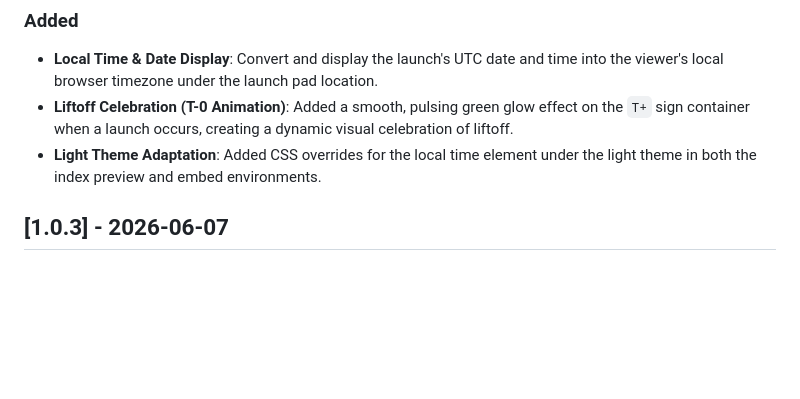
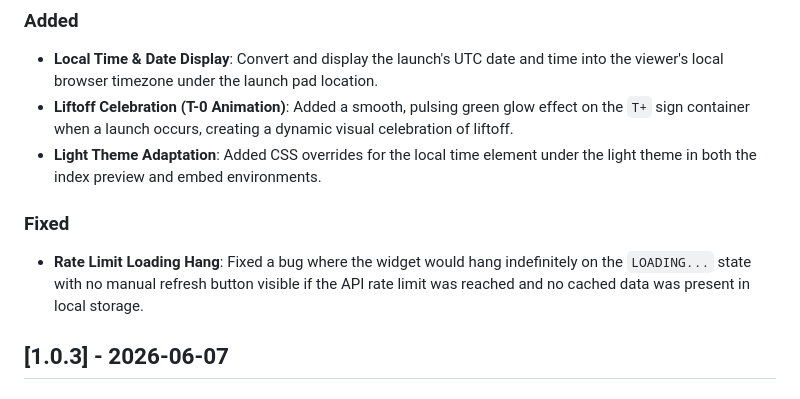
Before and after one commit to darkrain-nl/space-flight-widget, a Markdown page: CHANGELOG.md, the part around the change. Rendered like a GitHub page; blank space fills up the shorter version.

Commit message:
docs: add rate limit loading bug fix to CHANGELOG 1.0.4

```diff
--- a/CHANGELOG.md
+++ b/CHANGELOG.md
@@ -11,6 +11,9 @@ and this project adheres to [Semantic Versioning](https://semver.org/spec/v2.0.0
 - **Local Time & Date Display**: Convert and display the launch's UTC date and time into the viewer's local browser timezone under the launch pad location.
 - **Liftoff Celebration (T-0 Animation)**: Added a smooth, pulsing green glow effect on the `T+` sign container when a launch occurs, creating a dynamic visual celebration of liftoff.
 - **Light Theme Adaptation**: Added CSS overrides for the local time element under the light theme in both the index preview and embed environments.
+
+### Fixed
+- **Rate Limit Loading Hang**: Fixed a bug where the widget would hang indefinitely on the `LOADING...` state with no manual refresh button visible if the API rate limit was reached and no cached data was present in local storage.
 
 ## [1.0.3] - 2026-06-07
 
```
